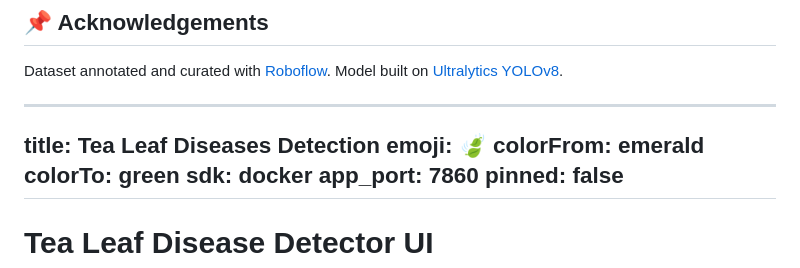
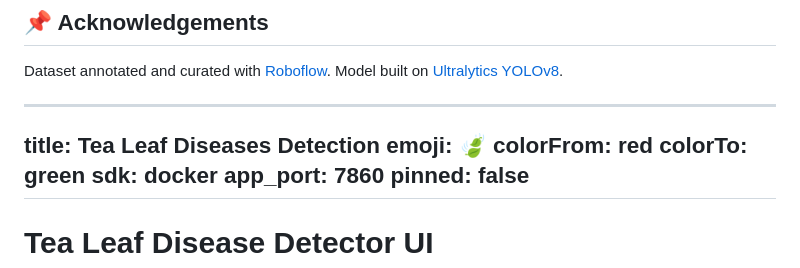
Before and after one commit to adnan-nabil/Tea-Leaf-Diseases-Detecttion-Classification-and-Segemnetation-YOLOV8, a Markdown page: README.md, the part around the change. Rendered like a GitHub page.

```diff
--- a/README.md
+++ b/README.md
@@ -82,7 +82,7 @@ Dataset annotated and curated with [Roboflow](https://roboflow.com). Model built
 ---
 title: Tea Leaf Diseases Detection
 emoji: 🍃
-colorFrom: emerald
+colorFrom: red
 colorTo: green
 sdk: docker
 app_port: 7860
```
